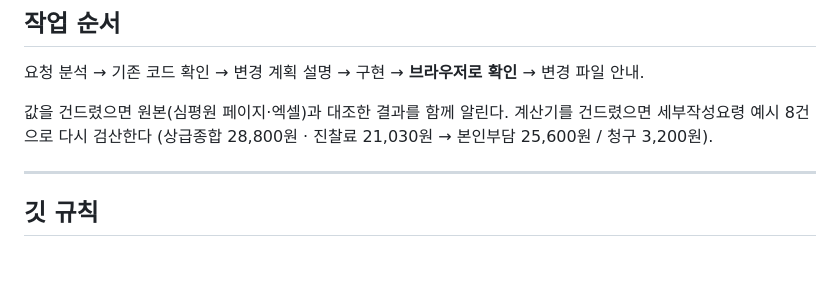
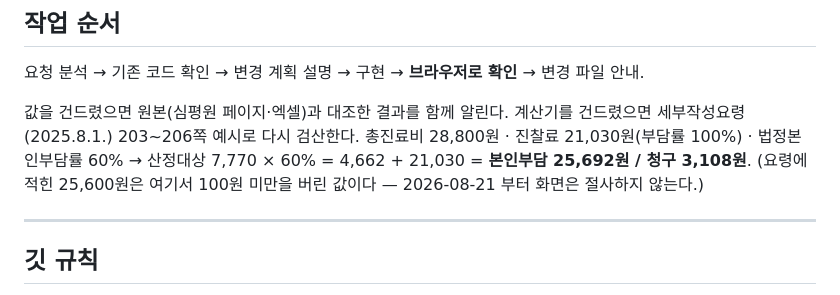
Before and after one commit to goemrj/SamGuide, a Markdown page: CLAUDE.md, the part around the change. Drawn GitHub-style; blank space fills up the shorter version.

Commit message:
검산 기준을 절사 없는 값으로 고침 (25,600/3,200 → 25,692/3,108)
계산기가 절사를 하지 않게 바뀌어 CLAUDE.md 의 기준값이 어긋나 있었다.
요령의 25,600원은 100원 미만을 버린 값이라는 설명도 함께 적었다.

Co-Authored-By: Claude Opus 5 <noreply@anthropic.com>

```diff
--- a/CLAUDE.md
+++ b/CLAUDE.md
@@ -107,8 +107,10 @@ tools/                원본 PDF·엑셀 → data/ 변환 스크립트
 요청 분석 → 기존 코드 확인 → 변경 계획 설명 → 구현 → **브라우저로 확인** → 변경 파일 안내.
 
 값을 건드렸으면 원본(심평원 페이지·엑셀)과 대조한 결과를 함께 알린다.
-계산기를 건드렸으면 세부작성요령 예시 8건으로 다시 검산한다
-(상급종합 28,800원 · 진찰료 21,030원 → 본인부담 25,600원 / 청구 3,200원).
+계산기를 건드렸으면 세부작성요령(2025.8.1.) 203~206쪽 예시로 다시 검산한다.
+총진료비 28,800원 · 진찰료 21,030원(부담률 100%) · 법정본인부담률 60%
+→ 산정대상 7,770 × 60% = 4,662 + 21,030 = **본인부담 25,692원 / 청구 3,108원**.
+(요령에 적힌 25,600원은 여기서 100원 미만을 버린 값이다 — 2026-08-21 부터 화면은 절사하지 않는다.)
 
 ---
 
```
